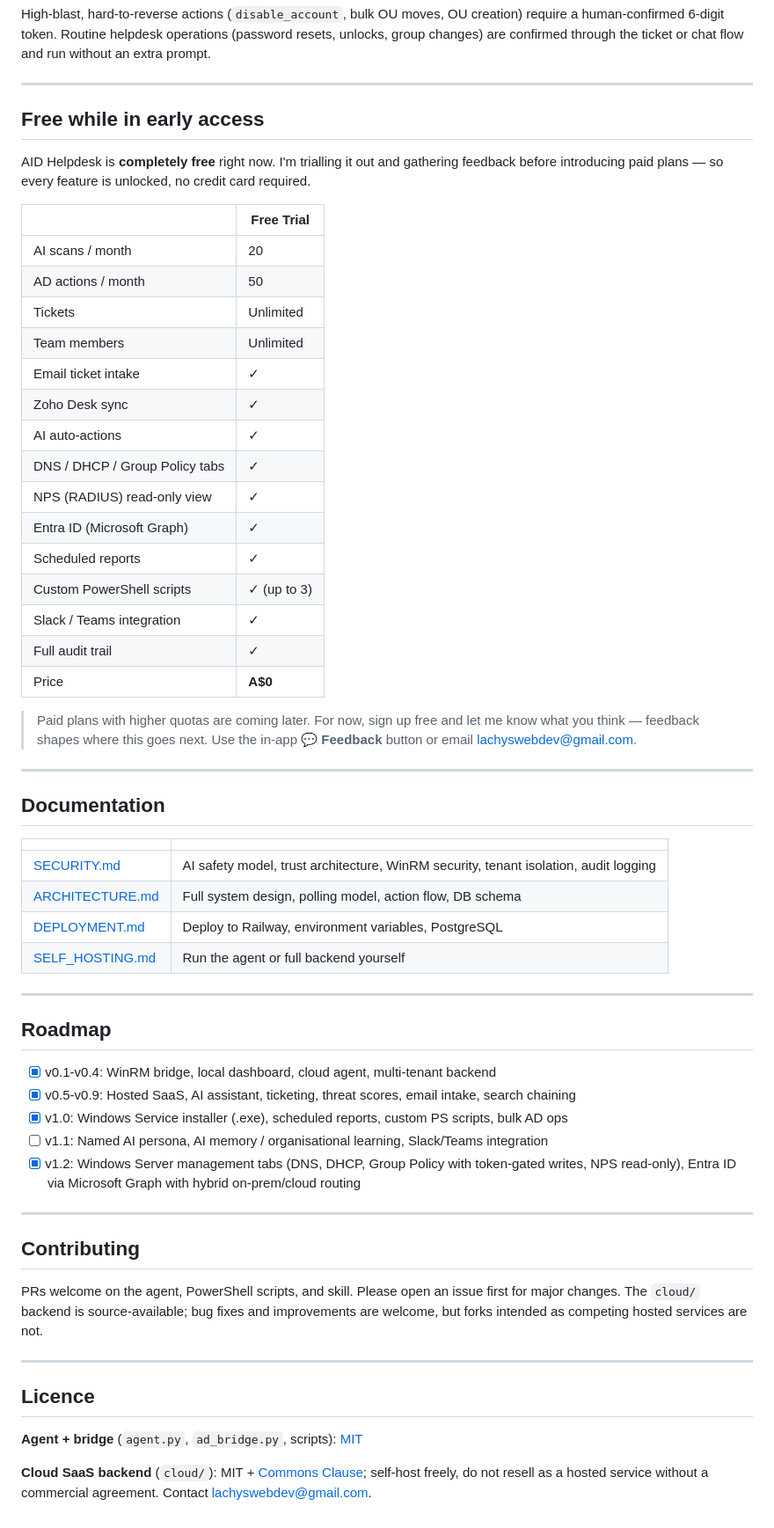
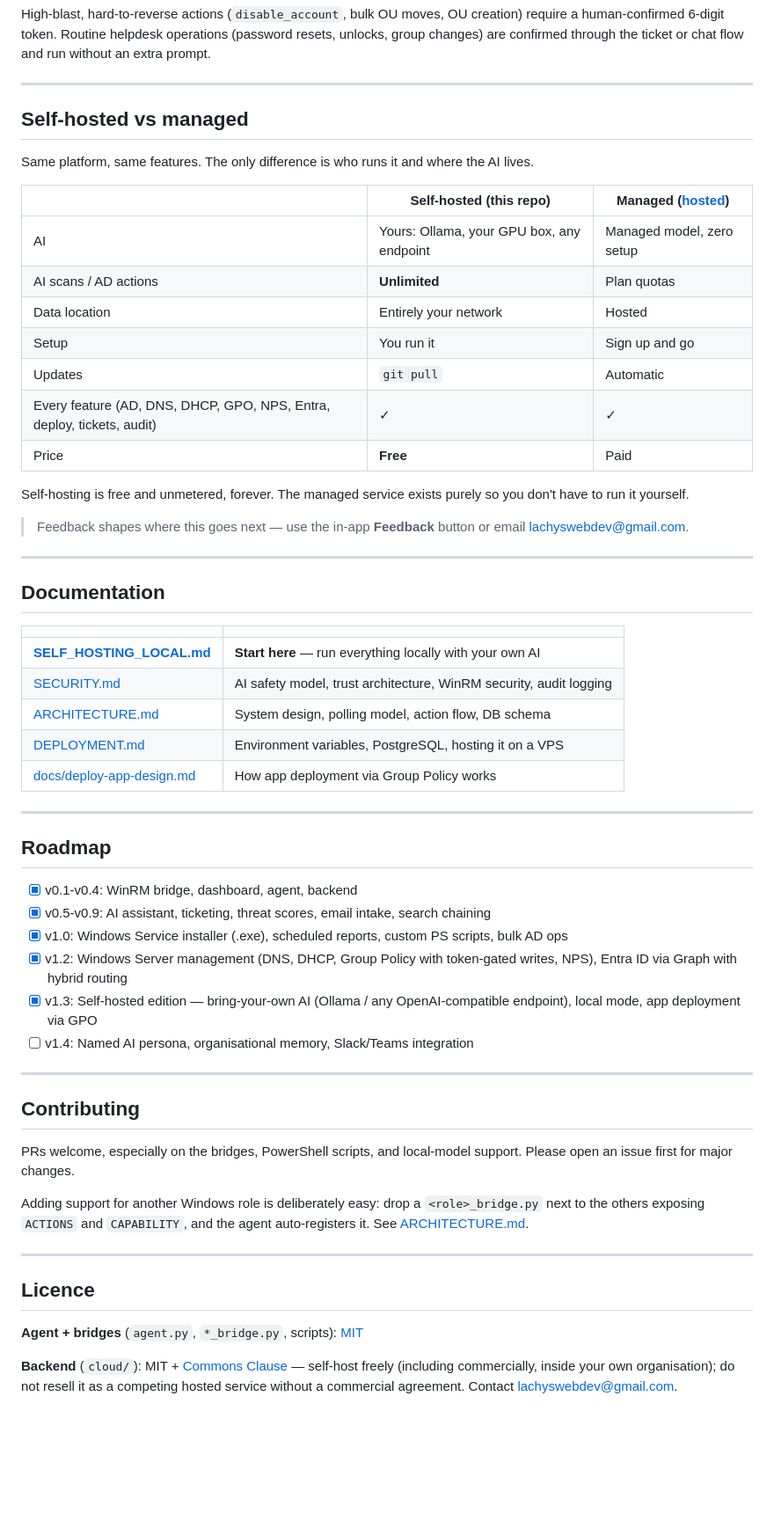
Before and after one commit to lachydotmcg/ad-helpdesk, a Markdown page: README.md, the part around one of its changes. Shown at 88% size. GitHub-like rendering; blank space fills up the shorter version.

```diff
--- a/README.md
+++ b/README.md
@@ -176,29 +175,23 @@ High-blast, hard-to-reverse actions (`disable_account`, bulk OU moves, OU creati
 
 ---
 
-## Free while in early access
+## Self-hosted vs managed
 
-AID Helpdesk is **completely free** right now. I'm trialling it out and gathering feedback before introducing paid plans — so every feature is unlocked, no credit card required.
+Same platform, same features. The only difference is who runs it and where the AI lives.
 
-| | Free Trial |
-|---|---|
-| AI scans / month | 20 |
-| AD actions / month | 50 |
-| Tickets | Unlimited |
-| Team members | Unlimited |
-| Email ticket intake | ✓ |
-| Zoho Desk sync | ✓ |
-| AI auto-actions | ✓ |
-| DNS / DHCP / Group Policy tabs | ✓ |
-| NPS (RADIUS) read-only view | ✓ |
-| Entra ID (Microsoft Graph) | ✓ |
-| Scheduled reports | ✓ |
-| Custom PowerShell scripts | ✓ (up to 3) |
-| Slack / Teams integration | ✓ |
-| Full audit trail | ✓ |
-| Price | **A$0** |
+| | **Self-hosted** (this repo) | **Managed** ([hosted](https://aidhelpdesk-bba430f79b62.herokuapp.com)) |
+|---|---|---|
+| AI | Yours: Ollama, your GPU box, any endpoint | Managed model, zero setup |
+| AI scans / AD actions | **Unlimited** | Plan quotas |
+| Data location | Entirely your network | Hosted |
+| Setup | You run it | Sign up and go |
+| Updates | `git pull` | Automatic |
+| Every feature (AD, DNS, DHCP, GPO, NPS, Entra, deploy, tickets, audit) | ✓ | ✓ |
+| Price | **Free** | Paid |
 
-> Paid plans with higher quotas are coming later. For now, sign up free and let me know what you think — feedback shapes where this goes next. Use the in-app **💬 Feedback** button or email [lachyswebdev@gmail.com](mailto:lachyswebdev@gmail.com).
+Self-hosting is free and unmetered, forever. The managed service exists purely so you don't have to run it yourself.
+
+> Feedback shapes where this goes next &mdash; use the in-app **Feedback** button or email [lachyswebdev@gmail.com](mailto:lachyswebdev@gmail.com).
 
 ---
 
@@ -206,31 +199,35 @@ AID Helpdesk is **completely free** right now. I'm trialling it out and gatherin
 
 | | |
 |---|---|
-| [SECURITY.md](SECURITY.md) | AI safety model, trust architecture, WinRM security, tenant isolation, audit logging |
-| [ARCHITECTURE.md](ARCHITECTURE.md) | Full system design, polling model, action flow, DB schema |
-| [DEPLOYMENT.md](DEPLOYMENT.md) | Deploy to Railway, environment variables, PostgreSQL |
-| [SELF_HOSTING.md](SELF_HOSTING.md) | Run the agent or full backend yourself |
+| **[SELF_HOSTING_LOCAL.md](SELF_HOSTING_LOCAL.md)** | **Start here** &mdash; run everything locally with your own AI |
+| [SECURITY.md](SECURITY.md) | AI safety model, trust architecture, WinRM security, audit logging |
+| [ARCHITECTURE.md](ARCHITECTURE.md) | System design, polling model, action flow, DB schema |
+| [DEPLOYMENT.md](DEPLOYMENT.md) | Environment variables, PostgreSQL, hosting it on a VPS |
+| [docs/deploy-app-design.md](docs/deploy-app-design.md) | How app deployment via Group Policy works |
 
 ---
 
 ## Roadmap
 
-- [x] v0.1-v0.4: WinRM bridge, local dashboard, cloud agent, multi-tenant backend
-- [x] v0.5-v0.9: Hosted SaaS, AI assistant, ticketing, threat scores, email intake, search chaining
+- [x] v0.1-v0.4: WinRM bridge, dashboard, agent, backend
+- [x] v0.5-v0.9: AI assistant, ticketing, threat scores, email intake, search chaining
 - [x] v1.0: Windows Service installer (.exe), scheduled reports, custom PS scripts, bulk AD ops
-- [ ] v1.1: Named AI persona, AI memory / organisational learning, Slack/Teams integration
-- [x] v1.2: Windows Server management tabs (DNS, DHCP, Group Policy with token-gated writes, NPS read-only), Entra ID via Microsoft Graph with hybrid on-prem/cloud routing
+- [x] v1.2: Windows Server management (DNS, DHCP, Group Policy with token-gated writes, NPS), Entra ID via Graph with hybrid routing
+- [x] v1.3: Self-hosted edition &mdash; bring-your-own AI (Ollama / any OpenAI-compatible endpoint), local mode, app deployment via GPO
+- [ ] v1.4: Named AI persona, organisational memory, Slack/Teams integration
 
 ---
 
 ## Contributing
 
-PRs welcome on the agent, PowerShell scripts, and skill. Please open an issue first for major changes. The `cloud/` backend is source-available; bug fixes and improvements are welcome, but forks intended as competing hosted services are not.
+PRs welcome, especially on the bridges, PowerShell scripts, and local-model support. Please open an issue first for major changes.
+
+Adding support for another Windows role is deliberately easy: drop a `<role>_bridge.py` next to the others exposing `ACTIONS` and `CAPABILITY`, and the agent auto-registers it. See [ARCHITECTURE.md](ARCHITECTURE.md).
 
 ---
 
 ## Licence
 
-**Agent + bridge** (`agent.py`, `ad_bridge.py`, scripts): [MIT](https://opensource.org/licenses/MIT)
+**Agent + bridges** (`agent.py`, `*_bridge.py`, scripts): [MIT](https://opensource.org/licenses/MIT)
 
-**Cloud SaaS backend** (`cloud/`): MIT + [Commons Clause](https://commonsclause.com/); self-host freely, do not resell as a hosted service without a commercial agreement. Contact [lachyswebdev@gmail.com](mailto:lachyswebdev@gmail.com).
+**Backend** (`cloud/`): MIT + [Commons Clause](https://commonsclause.com/) &mdash; self-host freely (including commercially, inside your own organisation); do not resell it as a competing hosted service without a commercial agreement. Contact [lachyswebdev@gmail.com](mailto:lachyswebdev@gmail.com).
```
Also changed, not shown: other parts of README.md (+54 -55 lines).
